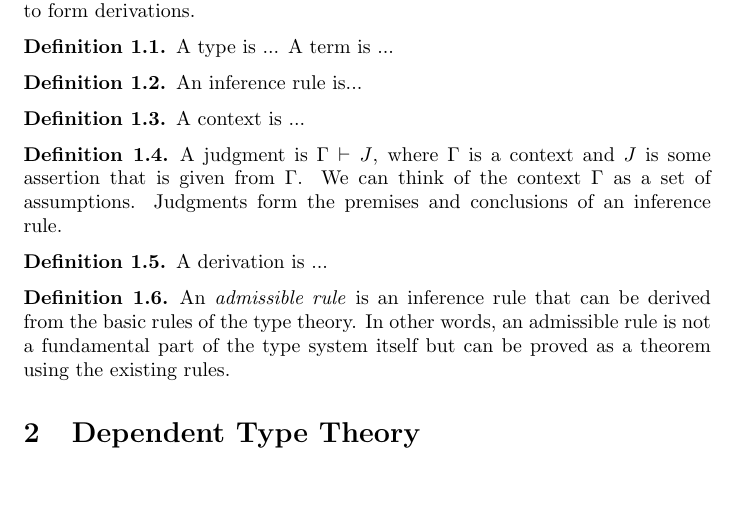
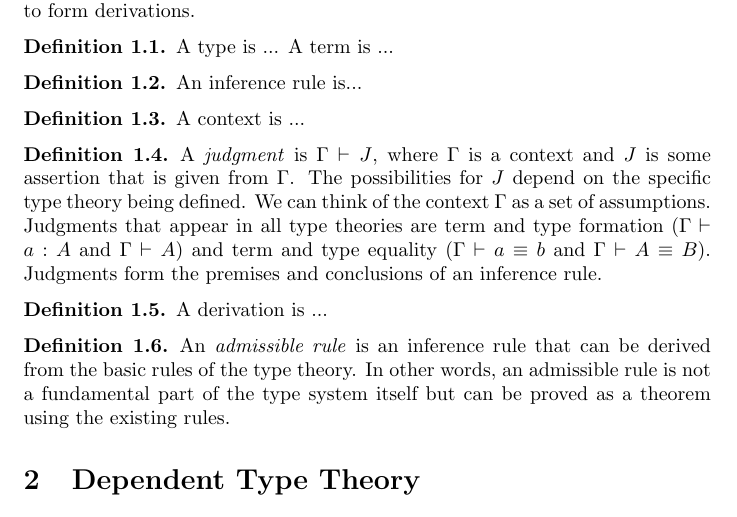
Before and after one commit to trey3p/notes, a LaTeX document (hott/hott-notes.tex): part of page 1 of 7, cut so that both start at the same text, the shorter picture padded with empty space. Compiled offline with pdfLaTeX.

Commit message:
judgment definition edits

```diff
--- a/hott/hott-notes.tex
+++ b/hott/hott-notes.tex
@@ -30,8 +30,7 @@ Type theory is a deductive system that has one basic notions: types. The deducti
 \end{definition}
 
 \begin{definition}\label{dfn: judgment}
-  A judgment is $\Gamma \vdash J$, where $\Gamma$ is a context and $J$ is some assertion that is given from $\Gamma$. We can think of the context $\Gamma$ as a set of assumptions.
-  Judgments form the premises and conclusions of an inference rule.
+  A \emph{judgment} is $\Gamma \vdash J$, where $\Gamma$ is a context and $J$ is some assertion that is given from $\Gamma$. The possibilities for $J$ depend on the specific type theory being defined. We can think of the context $\Gamma$ as a set of assumptions. Judgments that appear in all type theories are term and type formation ($\Gamma \vdash a : A$ and $\Gamma \vdash A$) and term and type equality ($\Gamma \vdash a \equiv b$ and $\Gamma \vdash A \equiv B$). Judgments form the premises and conclusions of an inference rule.
 \end{definition}
 
 \begin{definition}
```
Also changed, not shown: hott/hott-notes.pdf.
